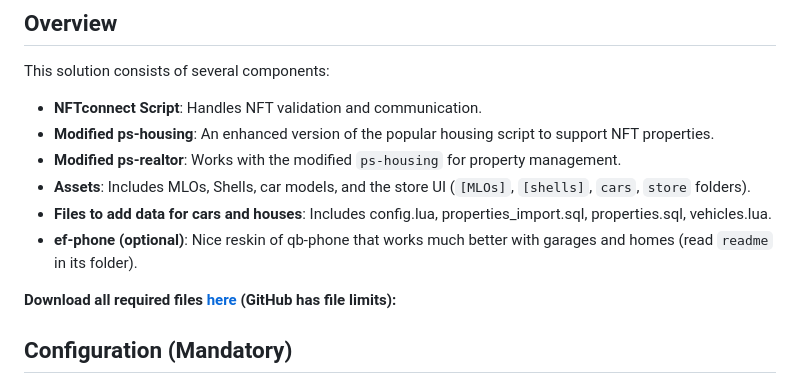
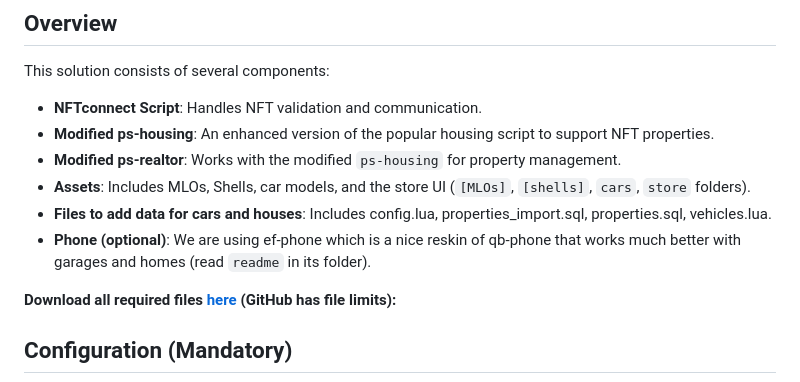
Before and after one commit to pixlygames/nftconnect, a Markdown page: README.md, the part around the change. Drawn GitHub-style.

```diff
--- a/README.md
+++ b/README.md
@@ -22,7 +22,7 @@ This solution consists of several components:
 *   **Modified ps-realtor**: Works with the modified `ps-housing` for property management.
 *   **Assets**: Includes MLOs, Shells, car models, and the store UI (`[MLOs]`, `[shells]`, `cars`, `store` folders).
 *   **Files to add data for cars and houses**: Includes config.lua, properties_import.sql, properties.sql, vehicles.lua.
-*   **ef-phone (optional)**: Nice reskin of qb-phone that works much better with garages and homes (read `readme` in its folder).
+*   **Phone (optional)**: We are using ef-phone which is a nice reskin of qb-phone that works much better with garages and homes (read `readme` in its folder).
 
 **Download all required files [here](https://drive.google.com/file/d/1xOyi7vL8R0TbJFnbgeOoerkMIB_M_hkR/view?usp=sharing) (GitHub has file limits):**
 
```
